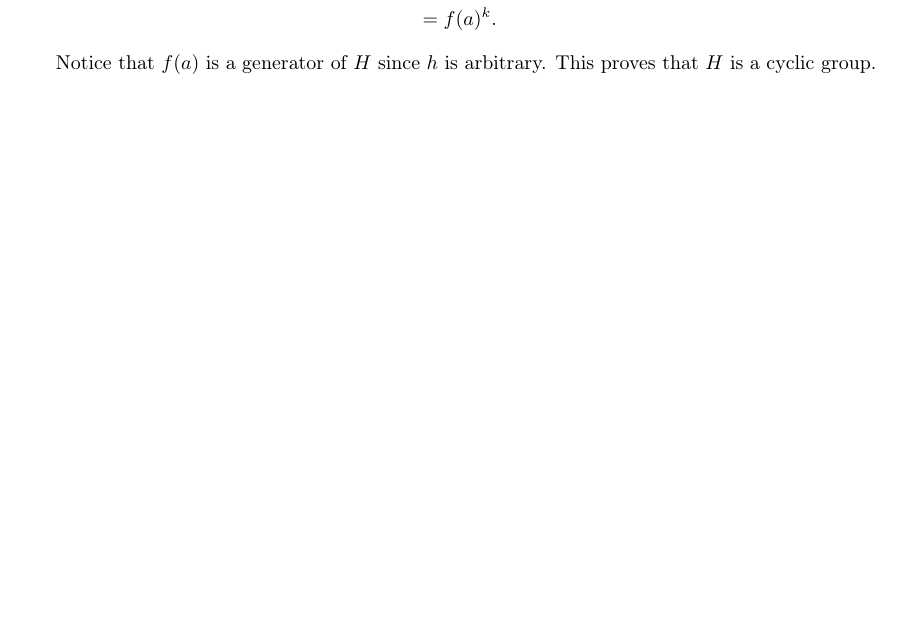
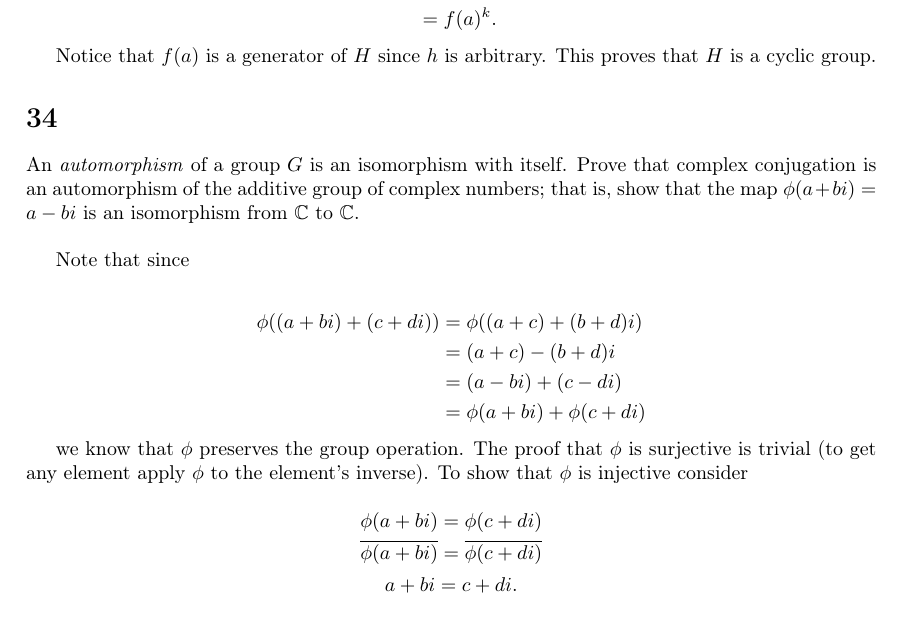
Before and after one commit to agdenadel/judson-abstract-algebra-solutions, a LaTeX document (judson-solutions/Chapter09.tex): part of page 2 of 2, cut so that both start at the same text. Compiled offline with pdfLaTeX.

Commit message:
Add solution to 9.34

```diff
--- a/judson-solutions/Chapter09.tex
+++ b/judson-solutions/Chapter09.tex
@@ -125,5 +125,28 @@ h &= f(g) \\
 Notice that $f(a)$ is a generator of $H$ since $h$ is arbitrary. This proves that $H$ is a cyclic group.
 
 
+\section*{34}
+
+An \textit{automorphism} of a group $G$ is an isomorphism with itself. Prove that complex conjugation is an automorphism of the additive group of complex numbers; that is, show that the map $\phi(a+bi) = a - bi$ is an isomorphism from $\mathbb{C}$ to $\mathbb{C}$.
+
+\vspace{\baselineskip}
+
+Note that since
+
+\begin{align*}
+\phi((a+bi) + (c+di)) &= \phi((a+c) + (b+d)i) \\
+&= (a+c) - (b+d)i \\
+&= (a-bi) + (c-di) \\
+&= \phi(a+bi) + \phi(c+di)
+\end{align*}
+
+we know that $\phi$ preserves the group operation. The proof that $\phi$ is surjective is trivial (to get any element apply $\phi$ to the element's inverse). To show that $\phi$ is injective consider
+
+$$\phi(a+bi) = \phi(c+di)$$
+$$\overline{\phi(a+bi)} = \overline{\phi(c+di)}$$
+$$a + bi = c + di.$$
+
+
+
 
 \end{document}
```
Also changed, not shown: README.md.
